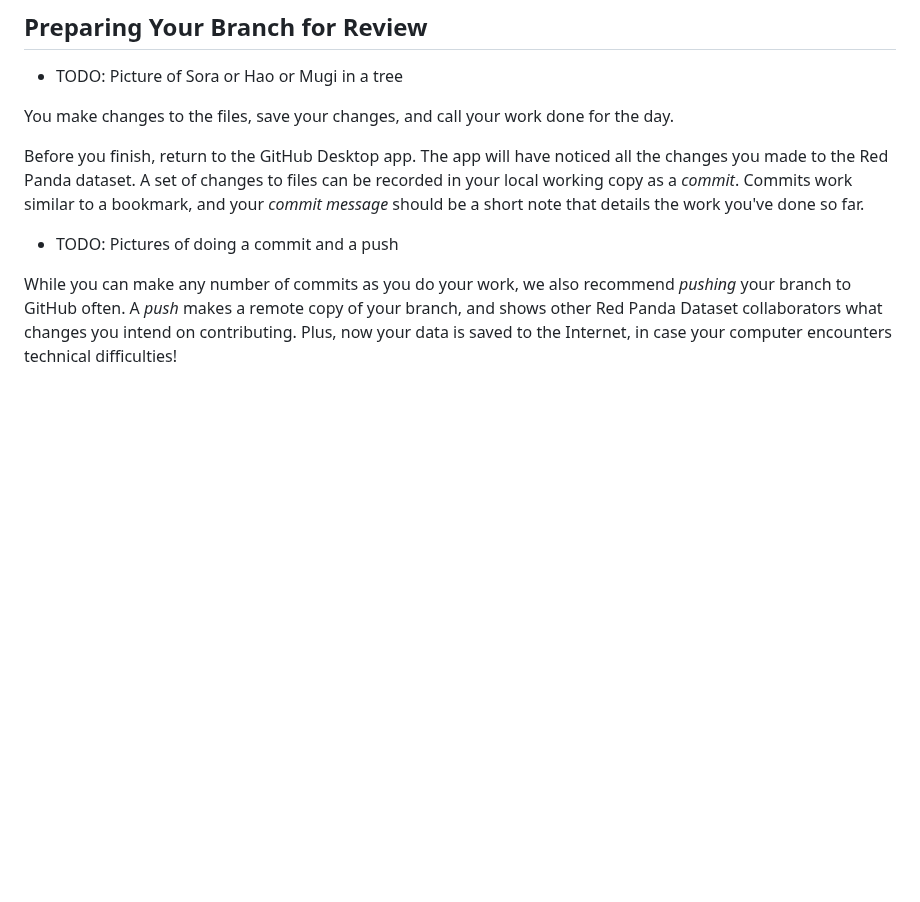
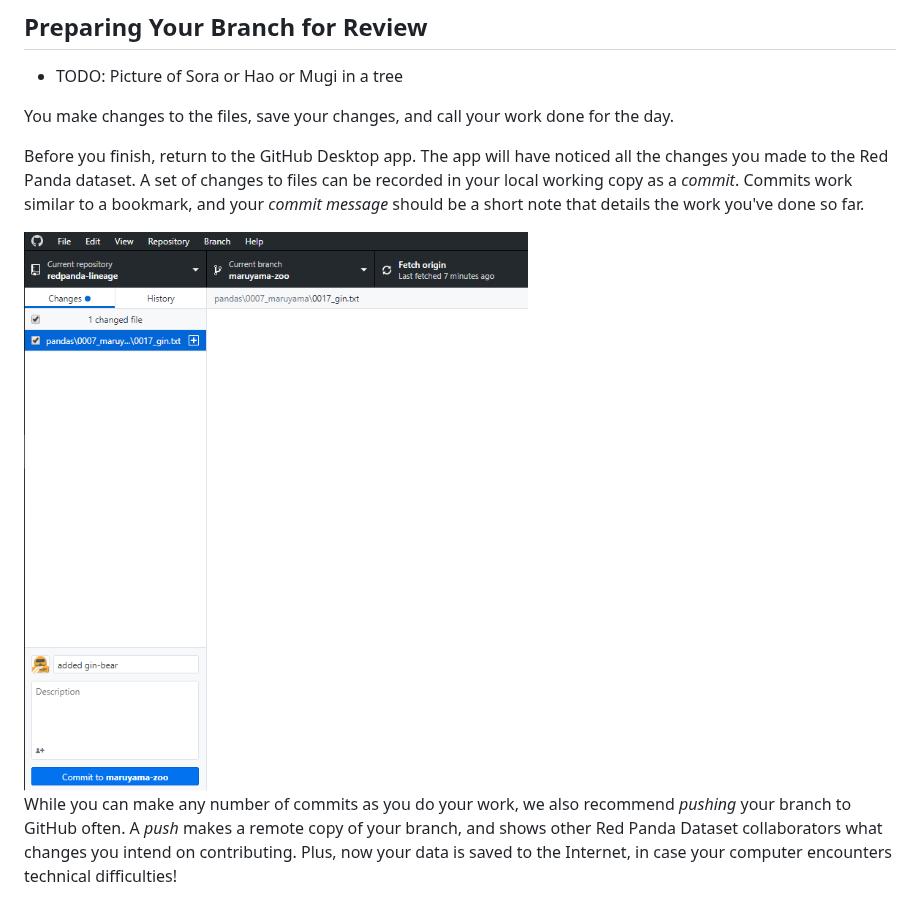
Before and after one commit to wwoast/redpanda-lineage, a Markdown page: docs/INSTRUCTIONS.md, the part around the change. GitHub-like rendering; pictures changed too: docs/images/instructions/commit-to-branch.png (added); blank space fills up the shorter version.

Commit message:
commit to branch

```diff
--- a/docs/INSTRUCTIONS.md
+++ b/docs/INSTRUCTIONS.md
@@ -87,7 +87,7 @@ You make changes to the files, save your changes, and call your work done for th
 
 Before you finish, return to the GitHub Desktop app. The app will have noticed all the changes you made to the Red Panda dataset. A set of changes to files can be recorded in your local working copy as a _commit_. Commits work similar to a bookmark, and your _commit message_ should be a short note that details the work you've done so far.
 
- * TODO: Pictures of doing a commit and a push
+<img src="https://raw.githubusercontent.com/wwoast/redpanda-lineage/master/docs/images/instructions/commit-to-branch.png" />
 
 While you can make any number of commits as you do your work, we also recommend _pushing_ your branch to GitHub often. A _push_ makes a remote copy of your branch, and shows other Red Panda Dataset collaborators what changes you intend on contributing. Plus, now your data is saved to the Internet, in case your computer encounters technical difficulties!
 
```
